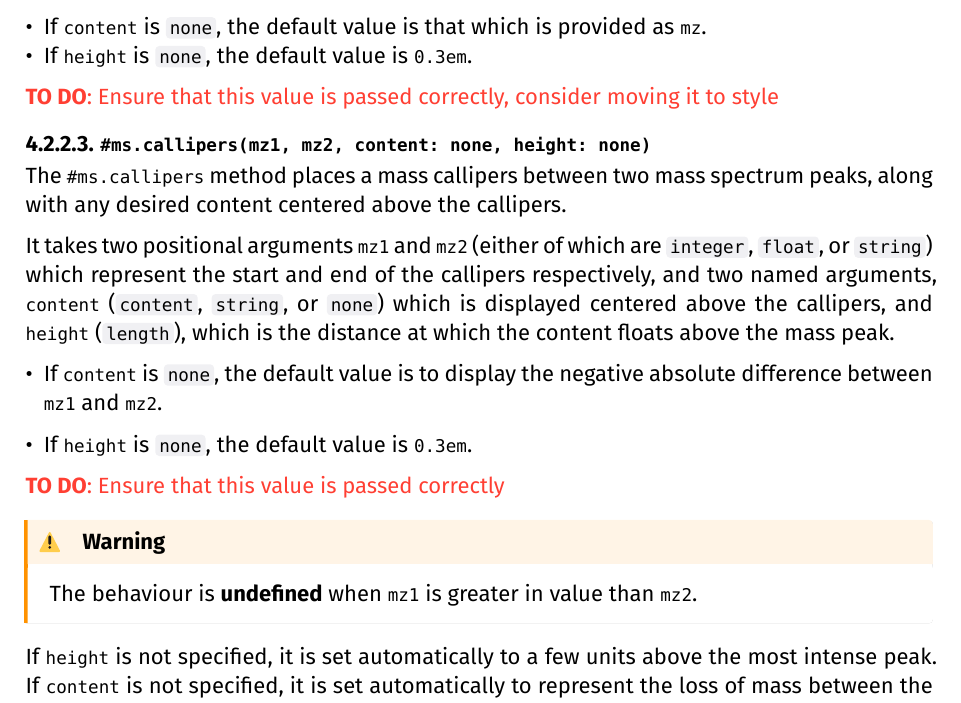
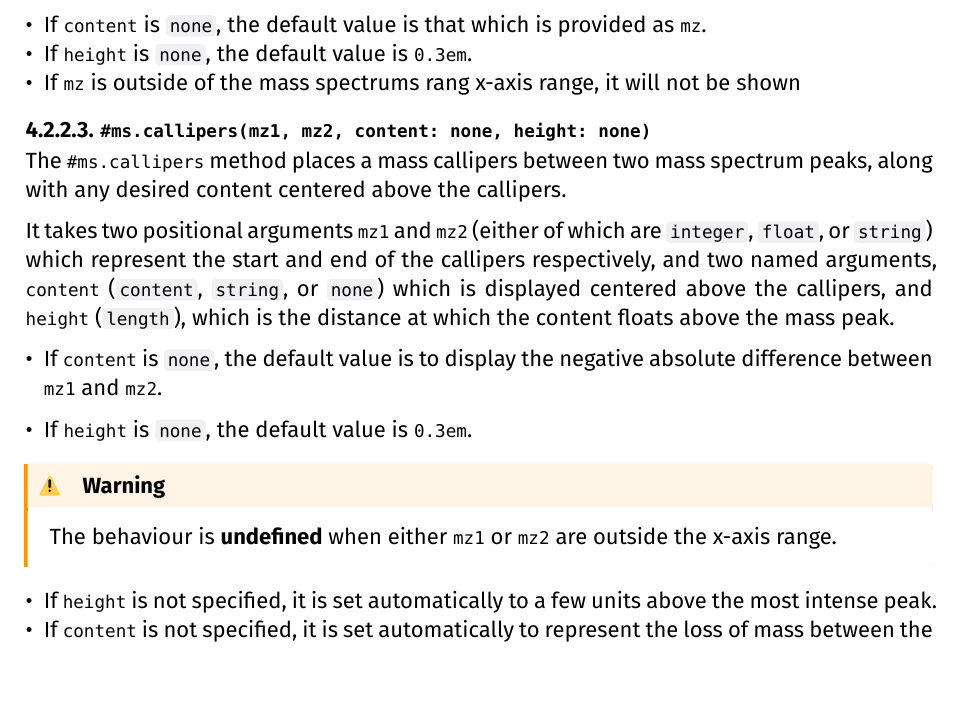
Before and after one commit to jamesrswift/ionio-illustrate, a Typst document (manual.typ): part of page 8 of 8, cut so that both start at the same text. The pictures show the PDF file manual.pdf that the author committed with the source.

Commit message:
docs(manual): document behaviour if mx is outside mass range for callout
re #2

```diff
--- a/manual.typ
+++ b/manual.typ
@@ -302,7 +302,7 @@ It takes one positional argument `mz` (#show-type("integer"), #show-type("float"
 
 - If `content` is #show-type("none"), the default value is that which is provided as `mz`.
 - If `height` is #show-type("none"), the default value is `0.3em`.
-#text(fill: red)[*TO DO*: Ensure that this value is passed correctly, consider moving it to style]
+- If `mz` is outside of the mass spectrums rang x-axis range, it will not be shown
 
 ==== `#ms.callipers(mz1, mz2, content: none, height: none)`
 The `#ms.callipers` method places a mass callipers between two mass spectrum peaks, along with any desired content centered above the callipers.
@@ -312,7 +312,6 @@ It takes two positional arguments `mz1` and `mz2` (either of which are #show-typ
 - If `content` is #show-type("none"), the default value is to display the negative absolute difference between `mz1` and `mz2`.
 
 - If `height` is #show-type("none"), the default value is `0.3em`.
-#text(fill: red)[*TO DO*: Ensure that this value is passed correctly]
 
-#warning[The behaviour is *undefined* when `mz1` is greater in value than `mz2`.]
+#warning[The behaviour is *undefined* when either `mz1` or `mz2` are outside the x-axis range.]
 
```
Also changed, not shown: gallery/linalool.typ (+2 -1 lines), manual.pdf, manual.typ (3 more changed lines).
